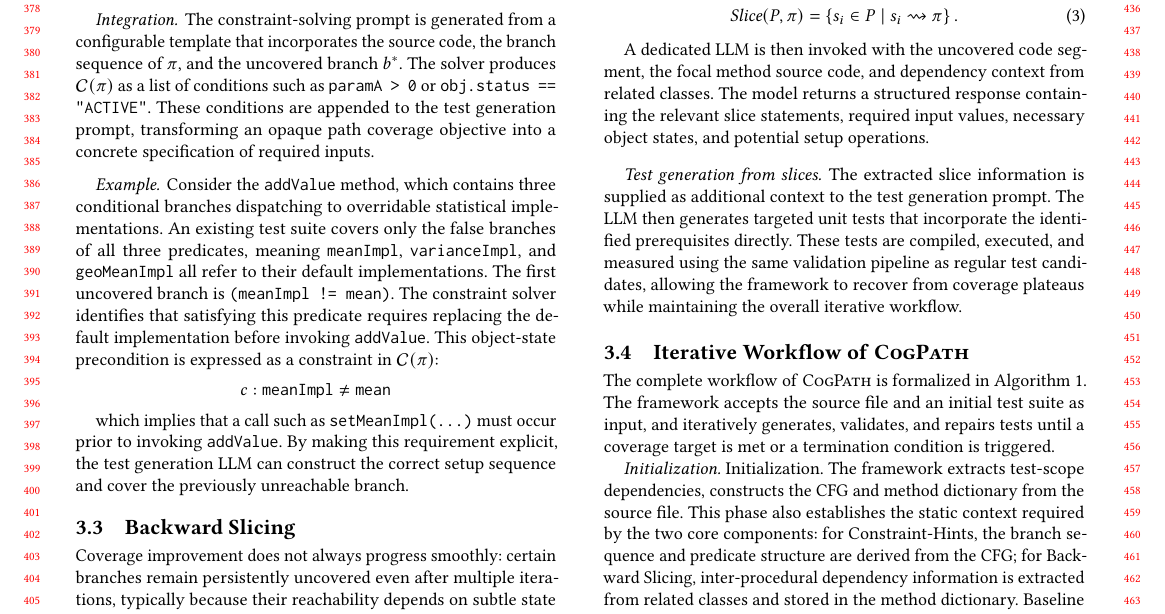
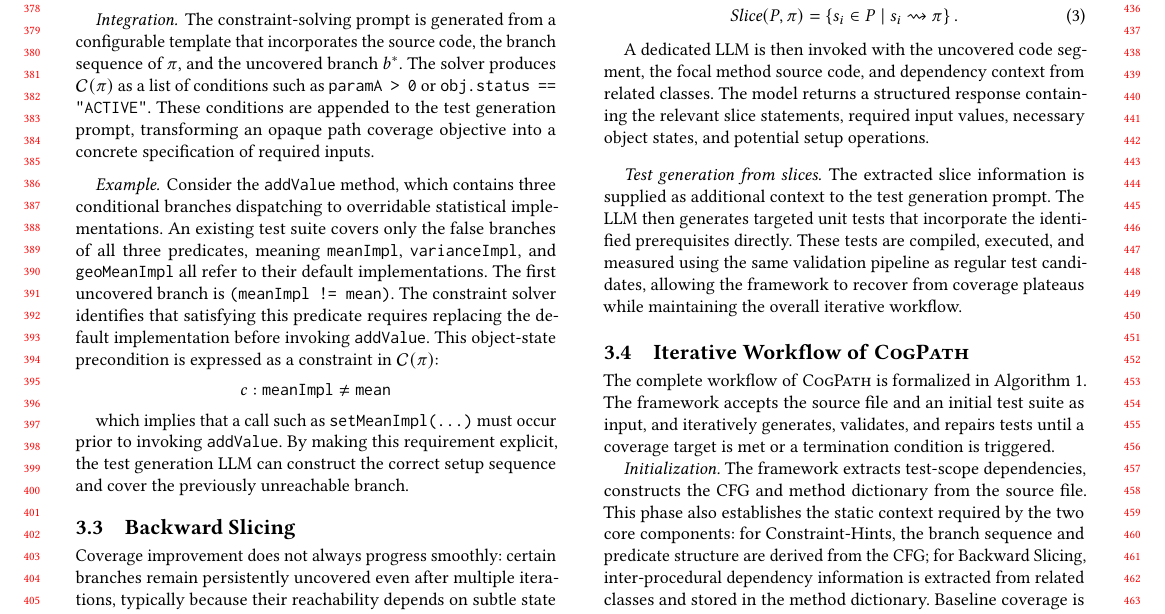
Before and after one commit to wooden33/Graduation-Research, a LaTeX paper (main.tex, which reads sections/methodology.tex): part of page 4 of 11, cut so that both start at the same text. Compiled offline with pdfLaTeX.

Commit message:
Update on Overleaf.

```diff
--- a/sections/methodology.tex
+++ b/sections/methodology.tex
@@ -191,7 +191,7 @@ The complete workflow of \ourmethod{} is formalized in Algorithm~\ref{alg:main}.
 
 
 {\em Initialization.}
-Initialization. The framework extracts test-scope dependencies, constructs the CFG and method dictionary from the source file. This phase also establishes the static context required by the two core components: for Constraint-Hints, the branch sequence and predicate structure are derived from the CFG; for Backward Slicing, inter-procedural dependency information is extracted from related classes and stored in the method dictionary. Baseline coverage is then measured on the initial suite (lines 1--4), providing the missed-branch information that drives subsequent path selection.
+The framework extracts test-scope dependencies, constructs the CFG and method dictionary from the source file. This phase also establishes the static context required by the two core components: for Constraint-Hints, the branch sequence and predicate structure are derived from the CFG; for Backward Slicing, inter-procedural dependency information is extracted from related classes and stored in the method dictionary. Baseline coverage is then measured on the initial suite (lines 1--4), providing the missed-branch information that drives subsequent path selection.
 
 {\em Path selection with Constraints-Hints.}
 At each non-initial iteration, \textsc{SelectUncoveredPaths} identifies candidate paths from the CFG that intersect with missed lines or branches, weighted by both coverage impact and visit history $\textit{pathHistory}$ (line 8). For each selected path $\pi$, the constraint solver derives $\mathcal{C}(\pi)$ by analyzing the branch sequence up to the first uncovered predicate $b^*$, and these conditions are embedded into the generation prompt (lines 9--13).
```
